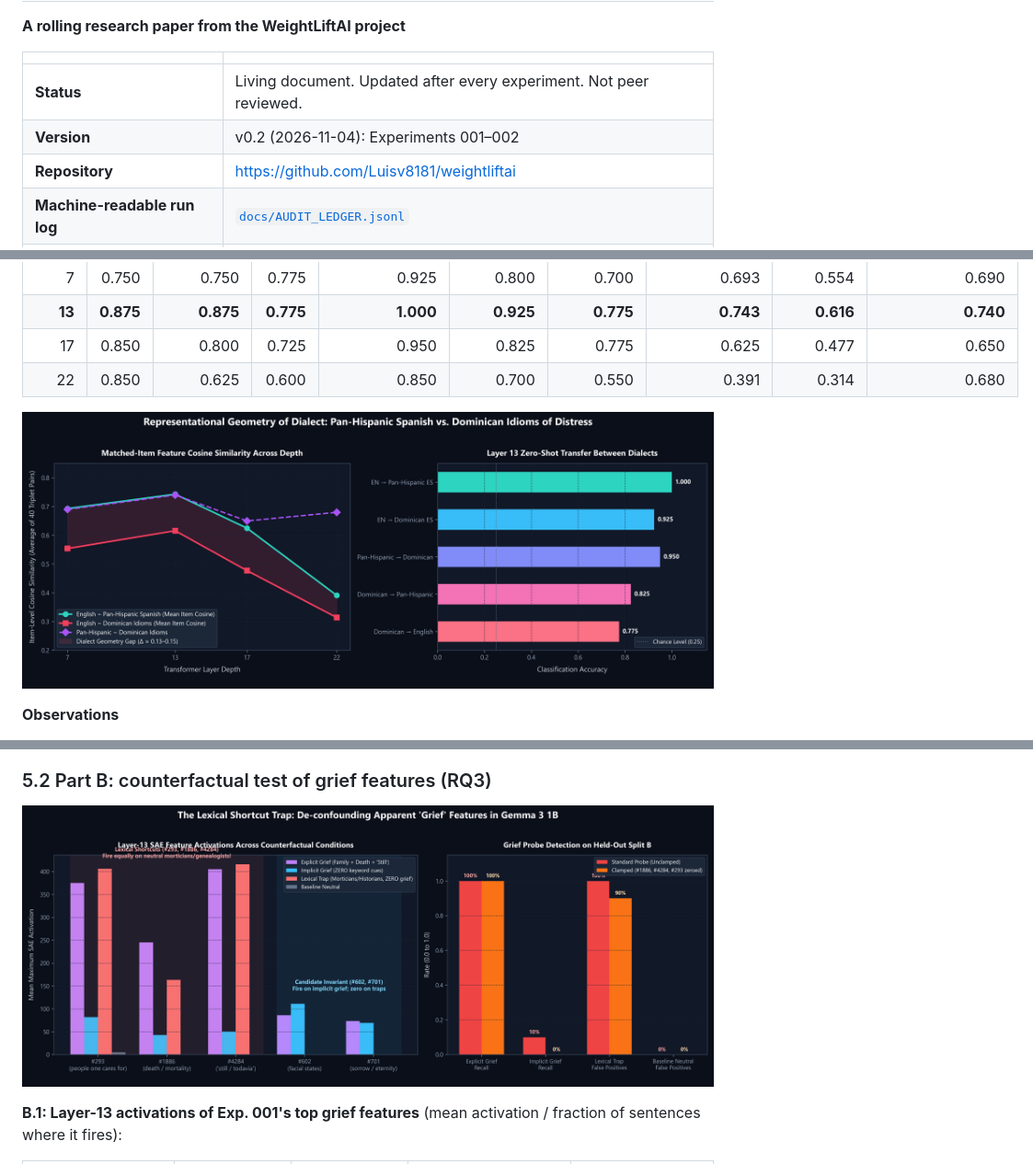
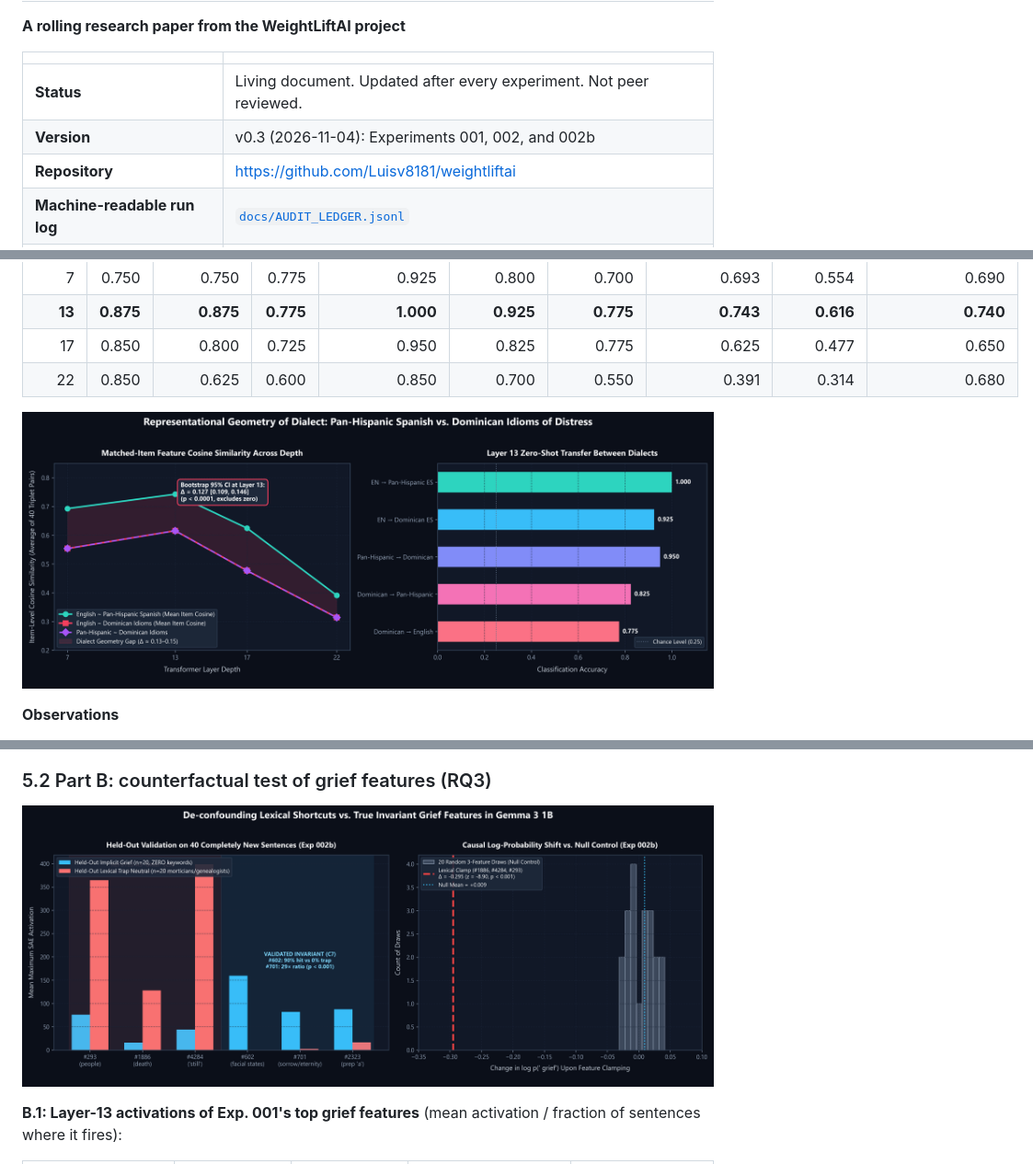
Before and after one commit to Luisv8181/weightliftai, a Markdown page: docs/ROLLING_PAPER.md, 3 parts joined by grey strips. Shown at 92% size. Drawn GitHub-style; pictures changed too: docs/figures/fig2_lexical_shortcut_trap.png, docs/figures/fig3_dialect_geometry_gap.png.

```diff
--- a/docs/ROLLING_PAPER.md
+++ b/docs/ROLLING_PAPER.md
@@ -5,7 +5,7 @@
 | | |
 |---|---|
 | **Status** | Living document. Updated after every experiment. Not peer reviewed. |
-| **Version** | v0.2 (2026-11-04): Experiments 001–002 |
+| **Version** | v0.3 (2026-11-04): Experiments 001, 002, and 002b |
 | **Repository** | https://github.com/Luisv8181/weightliftai |
 | **Machine-readable run log** | [`docs/AUDIT_LEDGER.jsonl`](AUDIT_LEDGER.jsonl) |
 | **Protocol** | [`docs/EXPERIMENT_PROTOCOL.md`](EXPERIMENT_PROTOCOL.md) |
```
Also changed, not shown: other parts of docs/ROLLING_PAPER.md (+39 -3 lines), experiments/002-dialect-and-counterfactuals/README.md (+27 -13 lines), 5 other files.
